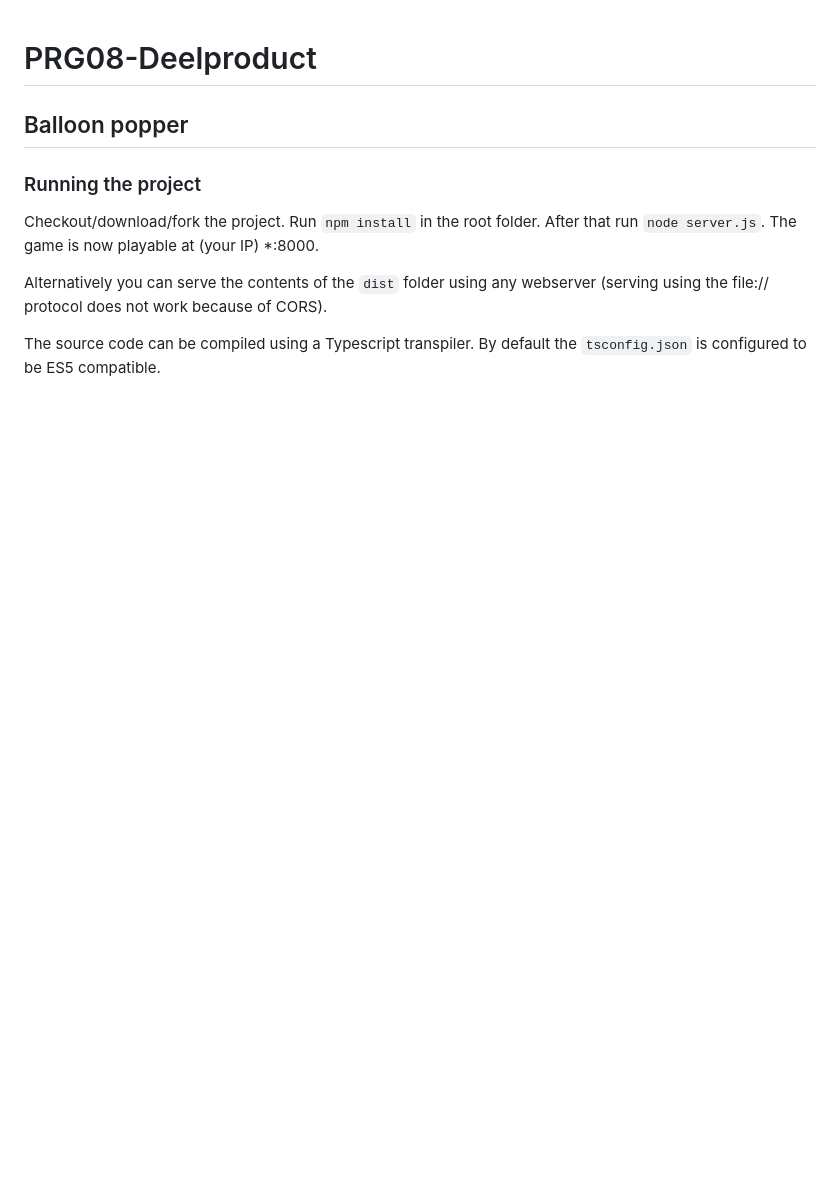
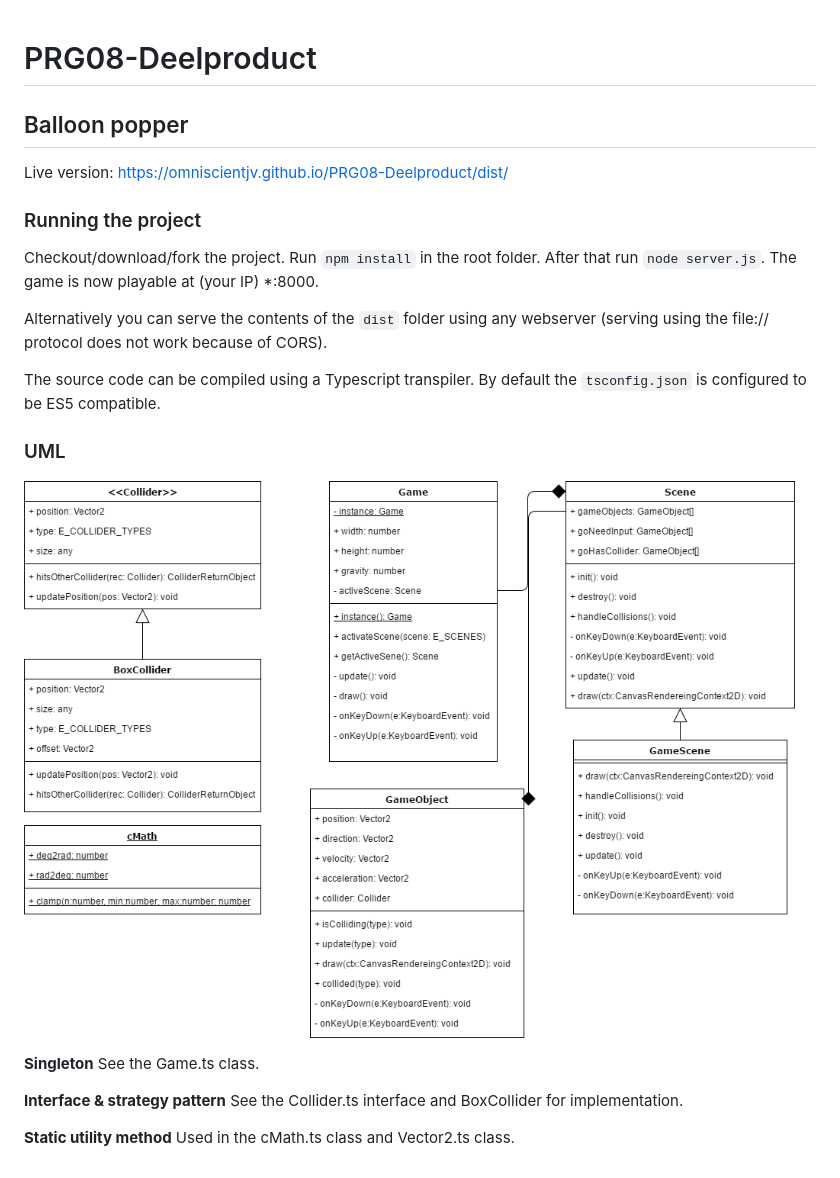
Before and after one commit to SRPater/PRG08-Deelproduct, a Markdown page: README.md, the part around the change. GitHub-like rendering; pictures changed too: uml.png (added); blank space fills up the shorter version.

Commit message:
- UML and readme fix.

```diff
--- a/README.md
+++ b/README.md
@@ -1,6 +1,7 @@
 # PRG08-Deelproduct
 
 ## Balloon popper
+Live version: https://omniscientjv.github.io/PRG08-Deelproduct/dist/
 
 ### Running the project
 
@@ -9,3 +10,15 @@ Checkout/download/fork the project. Run `npm install` in the root folder. After
 Alternatively you can serve the contents of the `dist` folder using any webserver (serving using the file:// protocol does not work because of CORS).
 
 The source code can be compiled using a Typescript transpiler. By default the `tsconfig.json` is configured to be ES5 compatible.
+
+### UML
+![UML](uml.png?raw=true "UML")
+
+**Singleton**
+See the Game.ts class.
+
+**Interface & strategy pattern**
+See the Collider.ts interface and BoxCollider for implementation.
+
+**Static utility method**
+Used in the cMath.ts class and Vector2.ts class.
```
